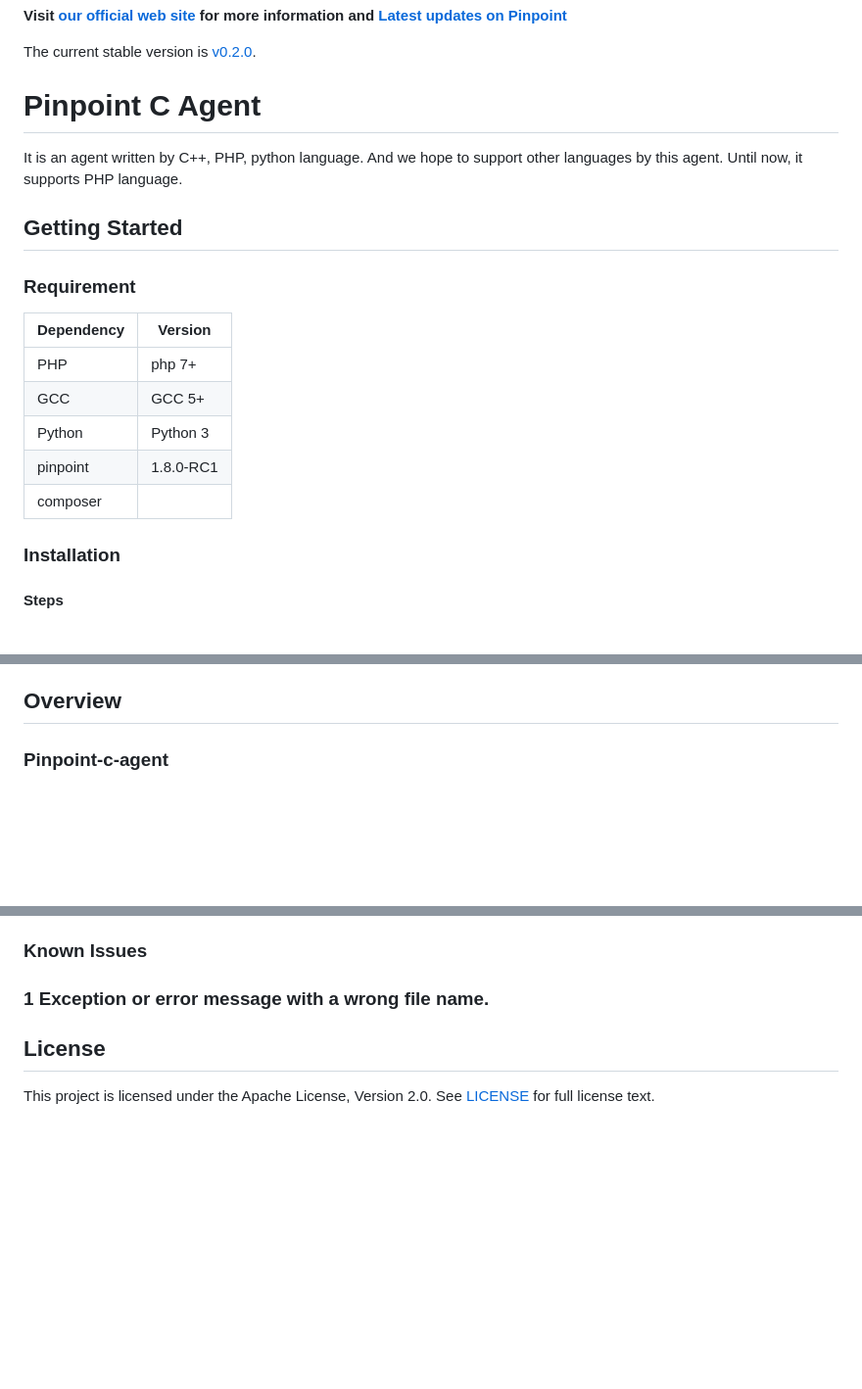
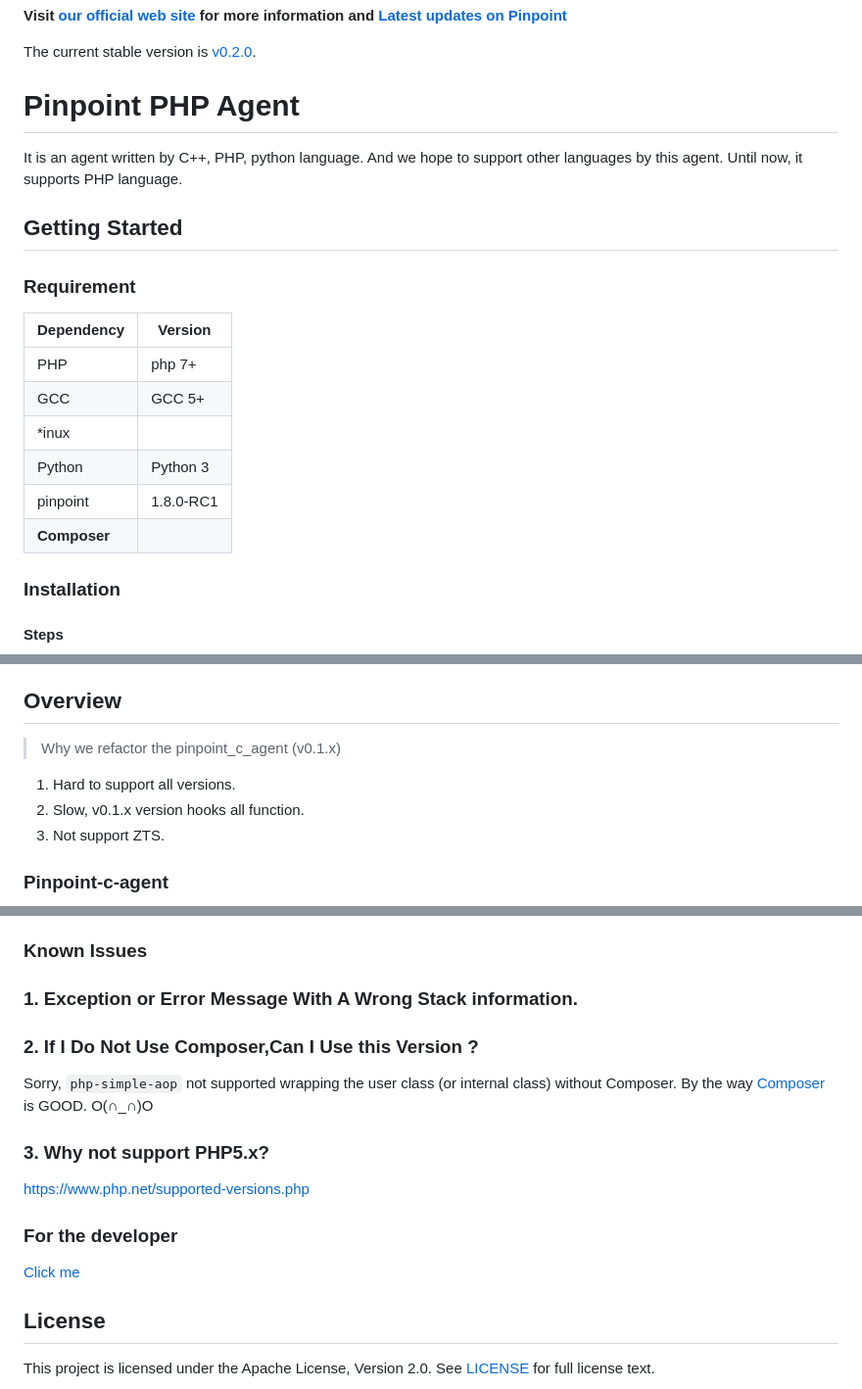
Before and after one commit to pinpoint-apm/pinpoint-c-agent, a Markdown page: README.md, 3 parts joined by grey strips. Shown at 98% size. Rendered like a GitHub page; blank space fills up the shorter version.

```diff
--- a/README.md
+++ b/README.md
@@ -5,7 +5,7 @@
 
 The current stable version is [v0.2.0](https://github.com/naver/pinpoint-c-agent/releases).
 
-# Pinpoint C Agent
+# Pinpoint PHP Agent
 
 It is an agent written by C++, PHP, python language. And we hope to support other languages by this agent. Until now, it supports PHP language.
 
@@ -17,11 +17,10 @@ Dependency|Version
 ---|----
 PHP| php 7+
 GCC| GCC 5+
+*inux|
 Python | Python 3
 pinpoint| 1.8.0-RC1
-composer|
-
-
+**Composer**|
 
 ### Installation
 
@@ -86,6 +85,12 @@ composer|
 
 ## Overview
 
+> Why we refactor the pinpoint_c_agent (v0.1.x)
+
+1. Hard to support all versions.
+2. Slow, v0.1.x version hooks all function.
+3. Not support ZTS.
+
 ### Pinpoint-c-agent
 ![How does it work](images/pinpoint_0.2.jpg)
 
@@ -128,9 +133,19 @@ After full test, the AOP code could consume at least 1ms in our env(cpu E5-2660)
 
 ### Known Issues
 
-### 1 Exception or error message with a wrong file name.
+### 1. Exception or Error Message With A Wrong Stack information.
 
+### 2. If I Do Not Use Composer,Can I Use this Version ?
 
+Sorry, `php-simple-aop` not supported wrapping the user class (or internal class) without Composer. By the way [Composer](https://getcomposer.org/) is GOOD. O(∩_∩)O
+
+### 3. Why not support PHP5.x?
+
+https://www.php.net/supported-versions.php
+
+### For the developer
+
+[Click me](pinpoint_php_example/Readme.md)
 
 ## License
 This project is licensed under the Apache License, Version 2.0.
```
Also changed, not shown: pinpoint_php_example/Readme.md (added, +66 -0 lines), images/protocol.png (added), 2 other files.
